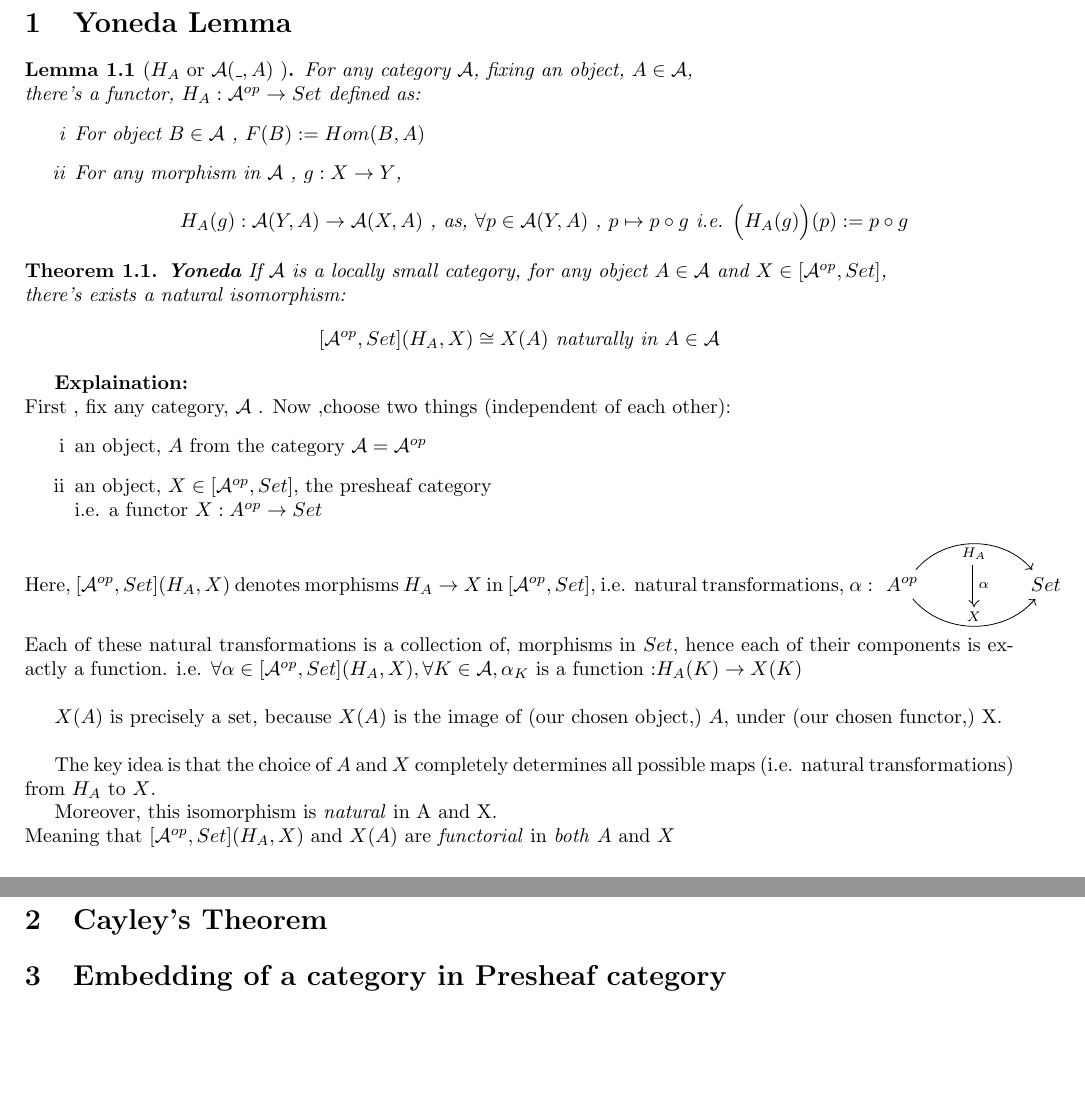
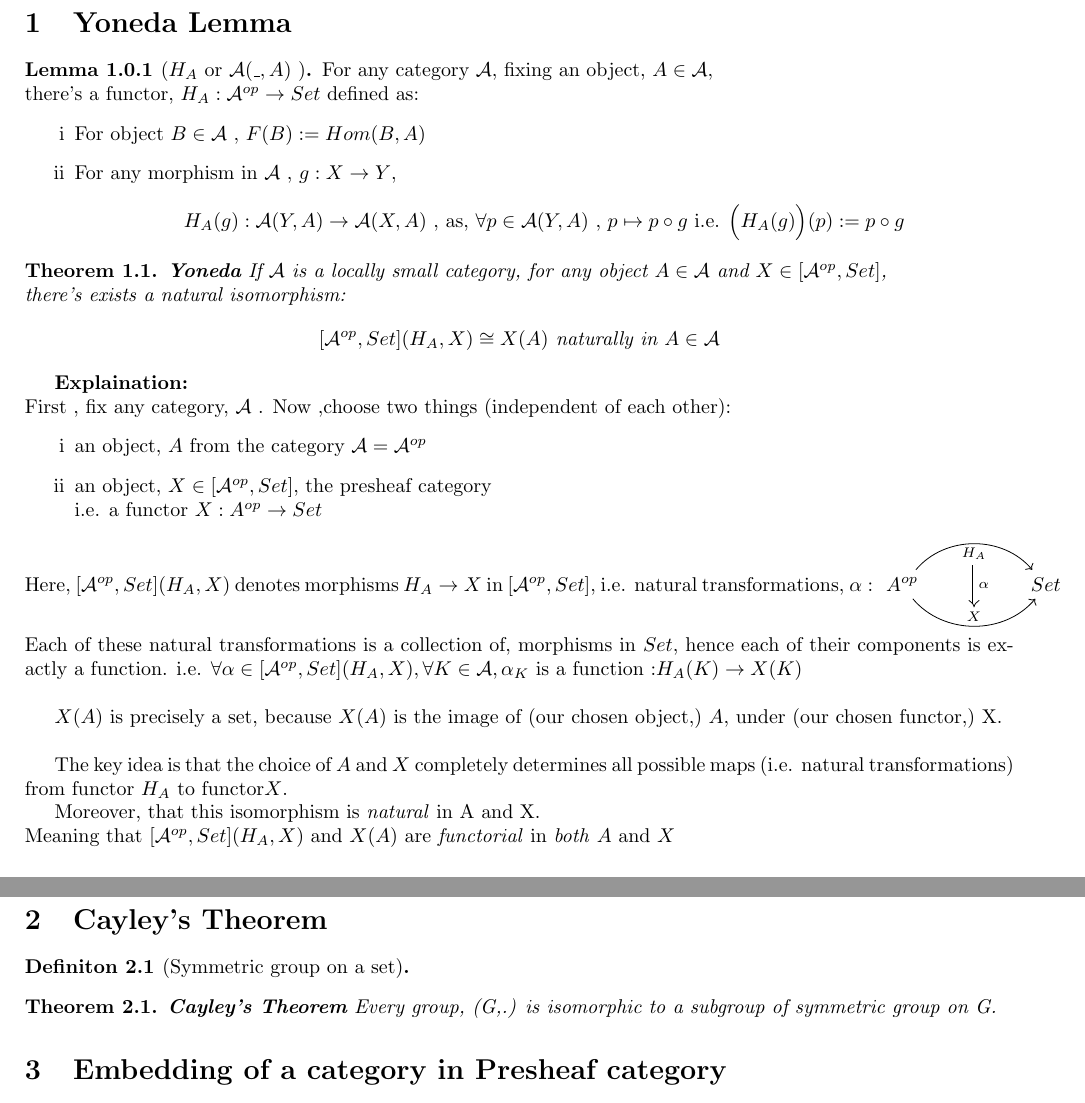
Before and after one commit to 4amVim/Undergrad-Thesis, a LaTeX thesis (Thesis/prepaper.tex): two parts of pages 1 and 2 of 2, joined at a grey line, cut so that both start at the same text, the shorter picture padded with empty space. Compiled offline with pdfLaTeX.

Commit message:
quick pre-paper stuff start

```diff
--- a/Thesis/prepaper.tex
+++ b/Thesis/prepaper.tex
@@ -1,20 +1,35 @@
-\documentclass[18pt,a4paper]{extarticle}
+\documentclass[18pt,a4paper]{article}
 \usepackage[margin=0.7in]{geometry}
 \usepackage{amsmath,amsthm,amssymb,tikz-cd}
 \usepackage{enumitem,amsfonts,extarrows,xcolor}
 
-\theoremstyle{theorem}
 \newtheorem{theorem}{Theorem}[section]
 
 \theoremstyle{definition}
 \newtheorem{definition}{Definiton}[section]
+\newtheorem{lemma}{Lemma}[definition]
+\newtheorem{prop}{Proposition}[definition]
+\newtheorem{proop}{Proposition}[section]
+\newtheorem{lmma}{Lemma}[definition]
 
-\theoremstyle{lemma}
-\newtheorem{lemma}{Lemma}[section]
+\tikzset{commutative diagrams/.cd,mysymbol/.style={start anchor=center,end anchor=center,draw=none}}
+\newcommand\cen[2][\leq]{\arrow[mysymbol]{#2}[description]{#1}}
+
+\makeatletter
+\newcommand{\carrow}{}% just in case
+\DeclareRobustCommand{\carrow}{%
+  \mathrel{\vphantom{\rightarrow}\mathpalette\circle@arrow\relax}%
+}
+\newcommand{\circle@arrow}[2]{%
+  \m@th
+  \ooalign{%
+    \hidewidth$#1\circ\mkern1mu$\hidewidth\cr
+    $#1\longrightarrow$\cr}%
+}
 
 \begin{document}
 \section{Yoneda Lemma} %{{{ Yoneda Lemma		Section
-\begin{lemma}[$H_A$ or $\mathcal{A} (\_,A)$ ] %{{{ H_A	Definition
+\begin{lmma}[$H_A$ or $\mathcal{A} (\_,A)$ ] %{{{ H_A	Definition
 	For any category $\mathcal{A}$, fixing an object, $A \in \mathcal{A} $,\\
 	there's a functor, $H_A: \mathcal{A} ^{op} \rightarrow Set$ defined as:
 	\begin{enumerate}[label=\roman*]
@@ -24,7 +39,7 @@
 			 \text{ , as, } \forall p \in \mathcal{A}(Y,A) \text{ , }
 	 p \mapsto p \circ g \text{ i.e. } \Big( H_A(g) \Big) (p) := p \circ g \]
 	\end{enumerate}
-\end{lemma}
+\end{lmma}
 \begin{theorem}{\textbf{Yoneda}} %{{{ Yoneda		Theorem
 	If $\mathcal{A} $ is a locally small category, for any object $A \in \mathcal{A} $
 	and $X \in [ \mathcal{A}^{op},Set]$,\\ there's exists a natural isomorphism:
@@ -53,9 +68,9 @@ $\forall \alpha \in [ \mathcal{A}^{op},Set](H_A,X), \forall K \in \mathcal{A}, \
 $X(A)$ is precisely a set, because $X(A)$ is the image of (our chosen object,) $A$, under (our chosen functor,) X. \\
 
 The key idea is that the choice of $A$ and $X$ completely determines all possible maps
-(i.e. natural transformations) from $H_A \text{ to } X$.
+(i.e. natural transformations) from functor $H_A \text{ to functor} X$.
 
-Moreover, this isomorphism is \textit{natural} in A and X. \\
+Moreover, that this isomorphism is \textit{natural} in A and X. \\
 Meaning that $[ \mathcal{A}^{op},Set](H_A,X) \text{ and } X(A)$ are
 \textit{functorial} in \textit{both} $A \text{ and } X$
 
@@ -91,6 +106,15 @@ this isomorphism is natural.
 %}}}
 
 \section{Cayley's Theorem}%
+\begin{definition}[Symmetric group on a set] %{{{ Symmetric group on a set	Definition
+
+\end{definition}
+
+
+
+\begin{theorem}{\textbf{Cayley's Theorem}} %{{{ Cayley's Theorem		Theorem
+Every group, (G,.) is isomorphic to a subgroup of symmetric group on G.
+\end{theorem}
 
 \section{Embedding of a category in Presheaf category}%{{{ Embedding		Section
 
```
Also changed, not shown: Thesis/prepaper.pdf.
